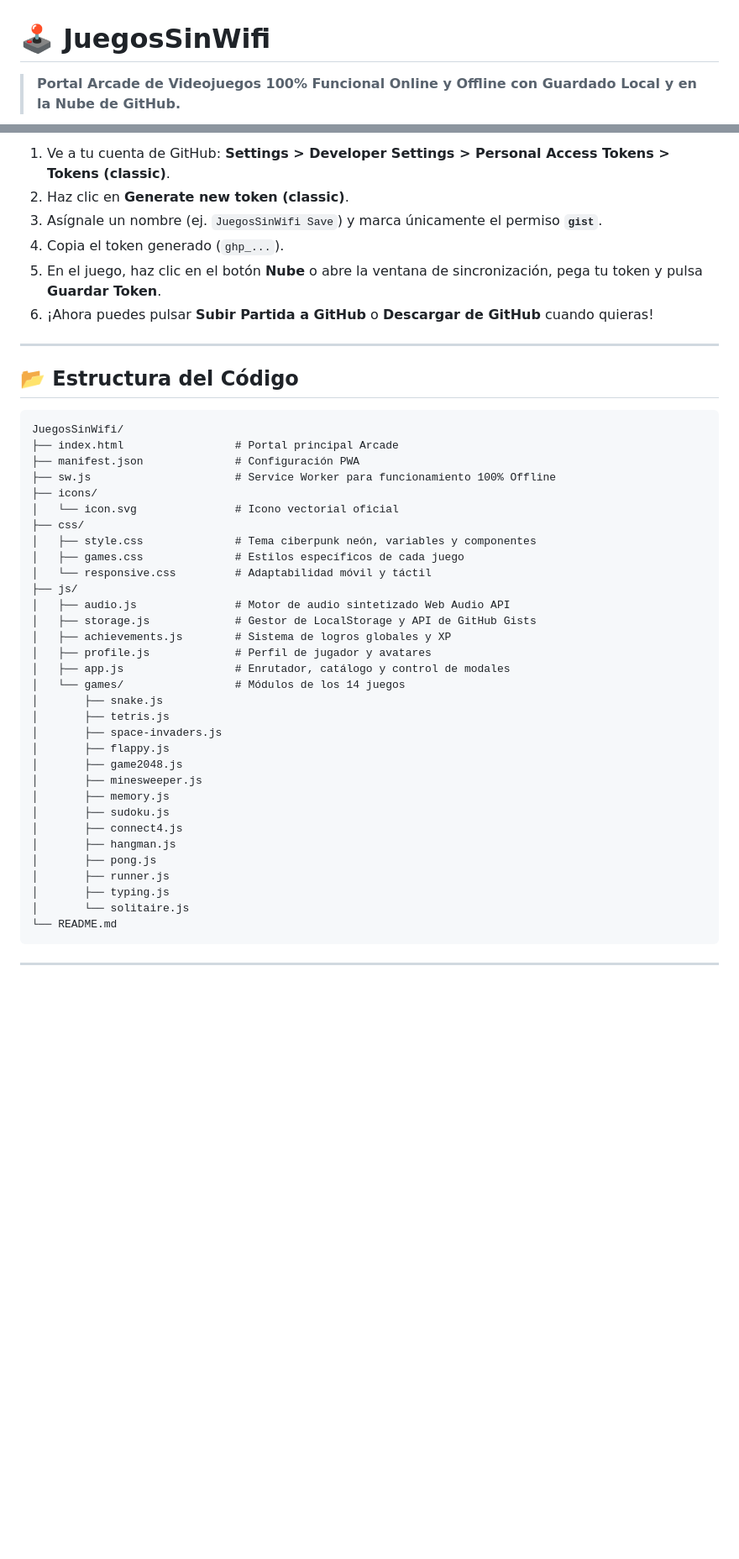
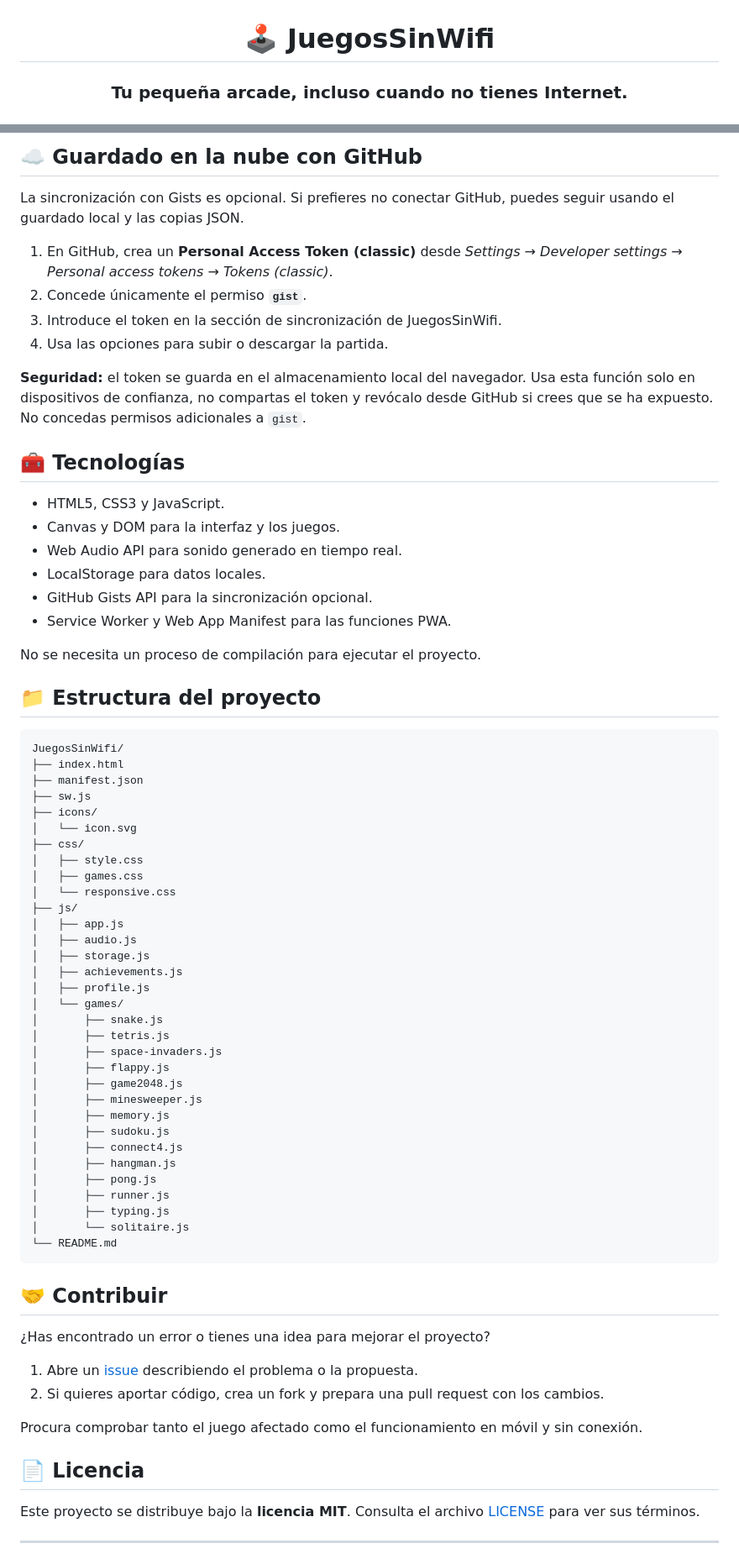
Before and after one commit to ericsnet/JuegosSinWifi, a Markdown page: README.md, 2 parts joined by grey strips. Shown at 84% size. Drawn GitHub-style; blank space fills up the shorter version.

Commit message:
docs: mejorar diseño y contenido del README

````diff
--- a/README.md
+++ b/README.md
@@ -1,4 +3,4 @@
 # 🕹️ JuegosSinWifi
 
-> **Portal Arcade de Videojuegos 100% Funcional Online y Offline con Guardado Local y en la Nube de GitHub.**
+### Tu pequeña arcade, incluso cuando no tienes Internet.
 
@@ -65,33 +81,46 @@ Para activar la sincronización con la nube:
 
-1. Ve a tu cuenta de GitHub: **Settings > Developer Settings > Personal Access Tokens > Tokens (classic)**.
-2. Haz clic en **Generate new token (classic)**.
-3. Asígnale un nombre (ej. `JuegosSinWifi Save`) y marca únicamente el permiso **`gist`**.
-4. Copia el token generado (`ghp_...`).
-5. En el juego, haz clic en el botón **Nube** o abre la ventana de sincronización, pega tu token y pulsa **Guardar Token**.
-6. ¡Ahora puedes pulsar **Subir Partida a GitHub** o **Descargar de GitHub** cuando quieras!
+## ☁️ Guardado en la nube con GitHub
 
----
+La sincronización con Gists es opcional. Si prefieres no conectar GitHub, puedes seguir usando el guardado local y las copias JSON.
 
-## 📂 Estructura del Código
+1. En GitHub, crea un **Personal Access Token (classic)** desde *Settings → Developer settings → Personal access tokens → Tokens (classic)*.
+2. Concede únicamente el permiso **`gist`**.
+3. Introduce el token en la sección de sincronización de JuegosSinWifi.
+4. Usa las opciones para subir o descargar la partida.
+
+**Seguridad:** el token se guarda en el almacenamiento local del navegador. Usa esta función solo en dispositivos de confianza, no compartas el token y revócalo desde GitHub si crees que se ha expuesto. No concedas permisos adicionales a `gist`.
+
+## 🧰 Tecnologías
+
+- HTML5, CSS3 y JavaScript.
+- Canvas y DOM para la interfaz y los juegos.
+- Web Audio API para sonido generado en tiempo real.
+- LocalStorage para datos locales.
+- GitHub Gists API para la sincronización opcional.
+- Service Worker y Web App Manifest para las funciones PWA.
+
+No se necesita un proceso de compilación para ejecutar el proyecto.
+
+## 📁 Estructura del proyecto
 
 ```text
 JuegosSinWifi/
-├── index.html                 # Portal principal Arcade
-├── manifest.json              # Configuración PWA
-├── sw.js                      # Service Worker para funcionamiento 100% Offline
+├── index.html
+├── manifest.json
+├── sw.js
 ├── icons/
-│   └── icon.svg               # Icono vectorial oficial
+│   └── icon.svg
 ├── css/
-│   ├── style.css              # Tema ciberpunk neón, variables y componentes
-│   ├── games.css              # Estilos específicos de cada juego
-│   └── responsive.css         # Adaptabilidad móvil y táctil
+│   ├── style.css
+│   ├── games.css
+│   └── responsive.css
 ├── js/
-│   ├── audio.js               # Motor de audio sintetizado Web Audio API
-│   ├── storage.js             # Gestor de LocalStorage y API de GitHub Gists
-│   ├── achievements.js        # Sistema de logros globales y XP
-│   ├── profile.js             # Perfil de jugador y avatares
-│   ├── app.js                 # Enrutador, catálogo y control de modales
-│   └── games/                 # Módulos de los 14 juegos
+│   ├── app.js
+│   ├── audio.js
+│   ├── storage.js
+│   ├── achievements.js
+│   ├── profile.js
+│   └── games/
 │       ├── snake.js
 │       ├── tetris.js
 │       ├── space-invaders.js
@@ -109,5 +138,18 @@ JuegosSinWifi/
 └── README.md
 ```
 
+## 🤝 Contribuir
+
+¿Has encontrado un error o tienes una idea para mejorar el proyecto?
+
+1. Abre un [issue](https://github.com/ericsnet/JuegosSinWifi/issues) describiendo el problema o la propuesta.
+2. Si quieres aportar código, crea un fork y prepara una pull request con los cambios.
+
+Procura comprobar tanto el juego afectado como el funcionamiento en móvil y sin conexión.
+
+## 📄 Licencia
+
+Este proyecto se distribuye bajo la **licencia MIT**. Consulta el archivo [LICENSE](https://github.com/ericsnet/JuegosSinWifi/blob/main/LICENSE) para ver sus términos.
+
 ---
 
````
Also changed, not shown: other parts of README.md (+65 -45 lines).
